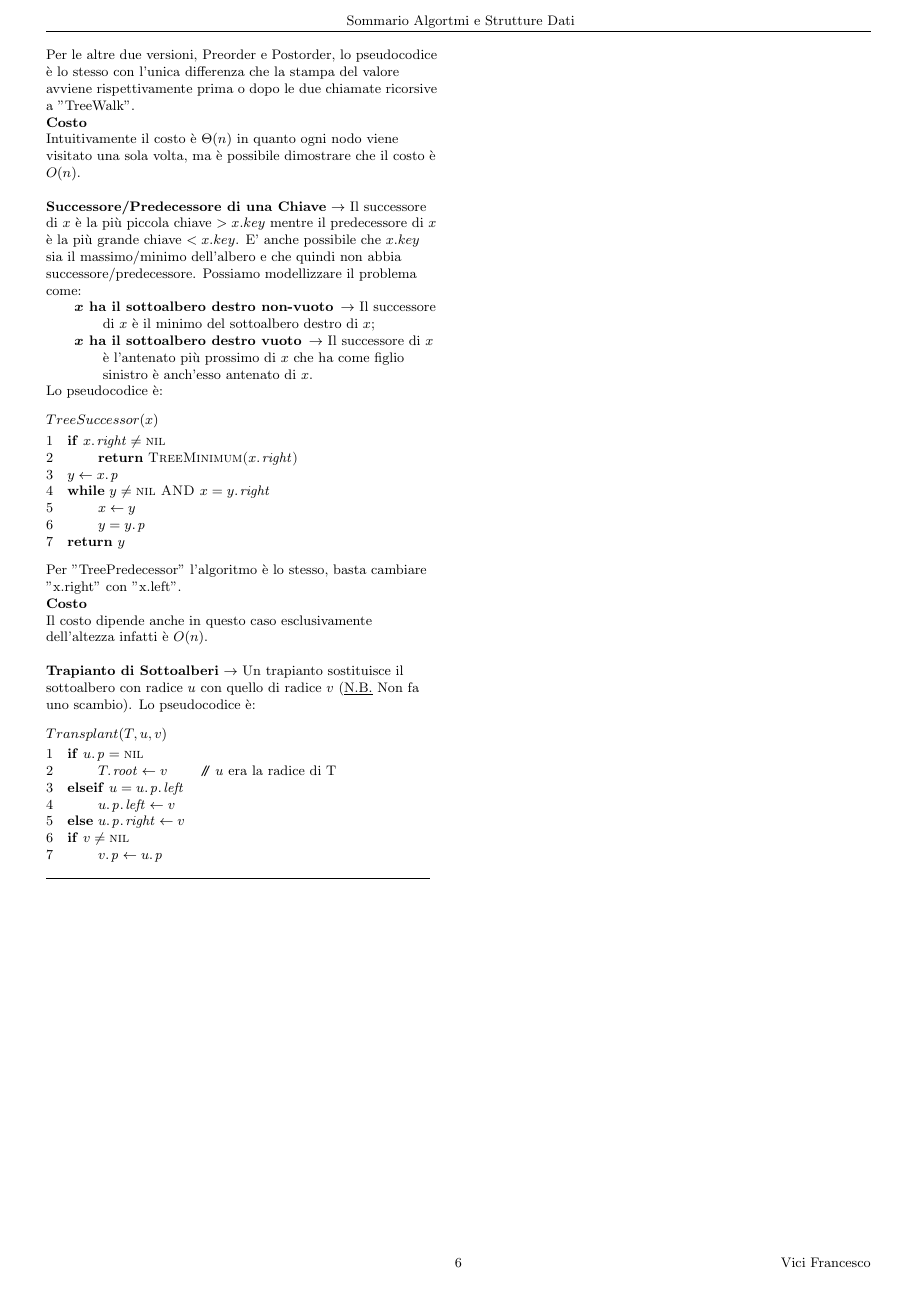
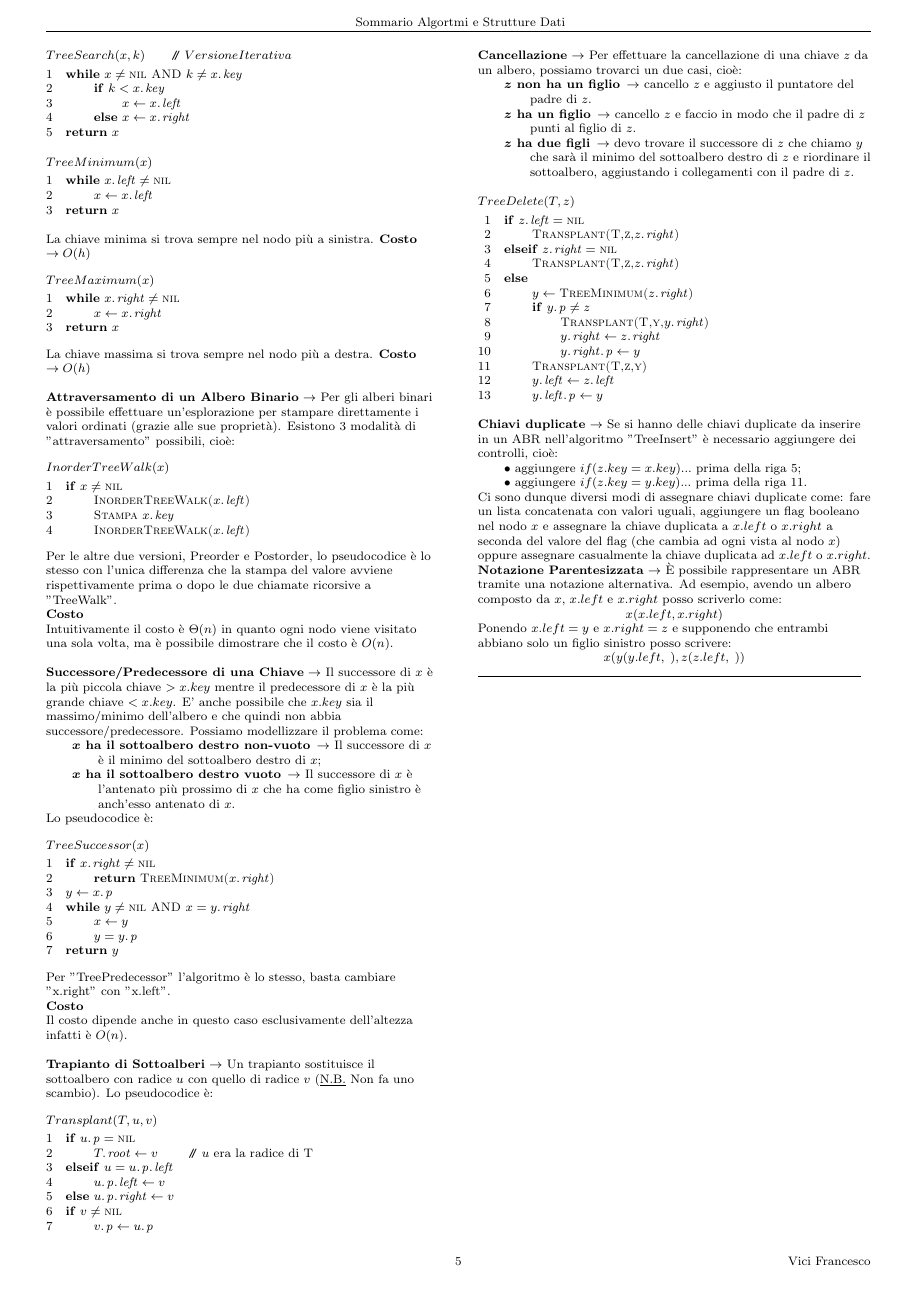
Before and after one commit to ViciFrancesco/LaTex-Projects, a LaTeX document (Sommario ASD/Sommario ASD.tex): page 6 of 6 before the commit and page 5 of 5 after it. Compiled offline with pdfLaTeX.

Commit message:
Aggiunto Alberi Binari di Ricerca ASD #3

```diff
--- a/Sommario ASD/Sommario ASD.tex
+++ b/Sommario ASD/Sommario ASD.tex
@@ -1,4 +1,4 @@
-\documentclass[9pt]{extarticle}
+\documentclass[8pt]{extarticle}
 \usepackage[a4paper,headsep=10pt, top=30pt, bottom=30pt, left=30pt, right=30pt, footskip=10pt]{geometry}
 \usepackage{listings}
 \usepackage{setspace}			%used for \begin{spacing}\end{spacing}-> vertical space setting
@@ -848,6 +848,41 @@ Il costo dipende anche in questo caso esclusivamente dell'altezza infatti è $O(
 	\li $\attrib{v}{p}\la \attrib{u}{p}$
 \END
 			\end{code}
+\bo{Cancellazione} $\ra$ Per effettuare la cancellazione di una chiave $z$ da un albero, possiamo trovarci un due casi, cioè:
+			\begin{descr}{1}
+				\item[$\bm{z}$ non ha un figlio] $\ra$ cancello $z$ e aggiusto il puntatore del padre di $z$.
+				\item[$\bm{z}$ ha un figlio] $\ra$ cancello $z$ e faccio in modo che il padre di $z$ punti al figlio di $z$.
+				\item[$\bm{z}$ ha due figli] $\ra$ devo trovare il successore di $z$ che chiamo $y$ che sarà il minimo del sottoalbero destro di $z$ e riordinare il sottoalbero, aggiustando i collegamenti con il padre di $z$.
+			\end{descr}
+			\begin{code}{TreeDelete(T,z)}
+\li \IF{\attrib{z}{left}=\const{nil}}
+	\li \proc{Transplant(T,z,\attrib{z}{right})}
+\li \ELSEIF{\attrib{z}{right}=\const{nil}}
+	\li \proc{Transplant(T,z,\attrib{z}{right})}
+\li \ELSE
+	\li $y\la\proc{TreeMinimum(\attrib{z}{right})}$
+	\li \IF{\attrib{y}{p}\neq z}
+		\li \proc{Transplant(T,y,\attrib{y}{right})}
+		\li $\attrib{y}{right}\la\attrib{z}{right}$
+		\li $\attribb{y}{right}{p}\la y$
+	\END
+	\li \proc{Transplant(T,z,y)}
+	\li $\attrib{y}{left}\la\attrib{z}{left}$
+	\li $\attribb{y}{left}{p}\la y$
+\END
+			\end{code}
+\bo{Chiavi duplicate} $\ra$ Se si hanno delle chiavi duplicate da inserire in un ABR nell'algoritmo "TreeInsert" è necessario aggiungere dei controlli, cioè: \\
+\qquad $\bullet$ aggiungere $if(z.key=x.key) ...$ prima della riga 5; \\
+\qquad $\bullet$ aggiungere $if(z.key=y.key) ...$ prima della riga 11. \\
+Ci sono dunque diversi modi di assegnare chiavi duplicate come: fare un lista concatenata con valori uguali, aggiungere un flag booleano nel nodo $x$ e assegnare la chiave duplicata a $x.left$ o $x.right$ a seconda del valore del flag (che cambia ad ogni vista al nodo $x$) oppure assegnare casualmente la chiave duplicata ad $x.left$ o $x.right$.\\
+\bo{Notazione Parentesizzata} $\ra$ È possibile rappresentare un ABR tramite una notazione alternativa. Ad esempio, avendo un albero composto da $x$, $x.left$ e $x.right$ posso scriverlo come:\\
+			\begin{tcenter}
+$x(x.left,x.right)$
+			\end{tcenter}
+Ponendo $x.left=y$ e $x.right=z$ e supponendo che entrambi abbiano solo un figlio sinistro posso scrivere:
+			\begin{tcenter}
+$x(y(y.left,\;),z(z.left,\;))$
+			\end{tcenter}
 		\end{myParagraph}
 
 
```
Also changed, not shown: Sommario ASD/Sommario ASD.pdf, Sommario ASD/Sommario ASD.tex (8 more changed lines), 3 other files.
